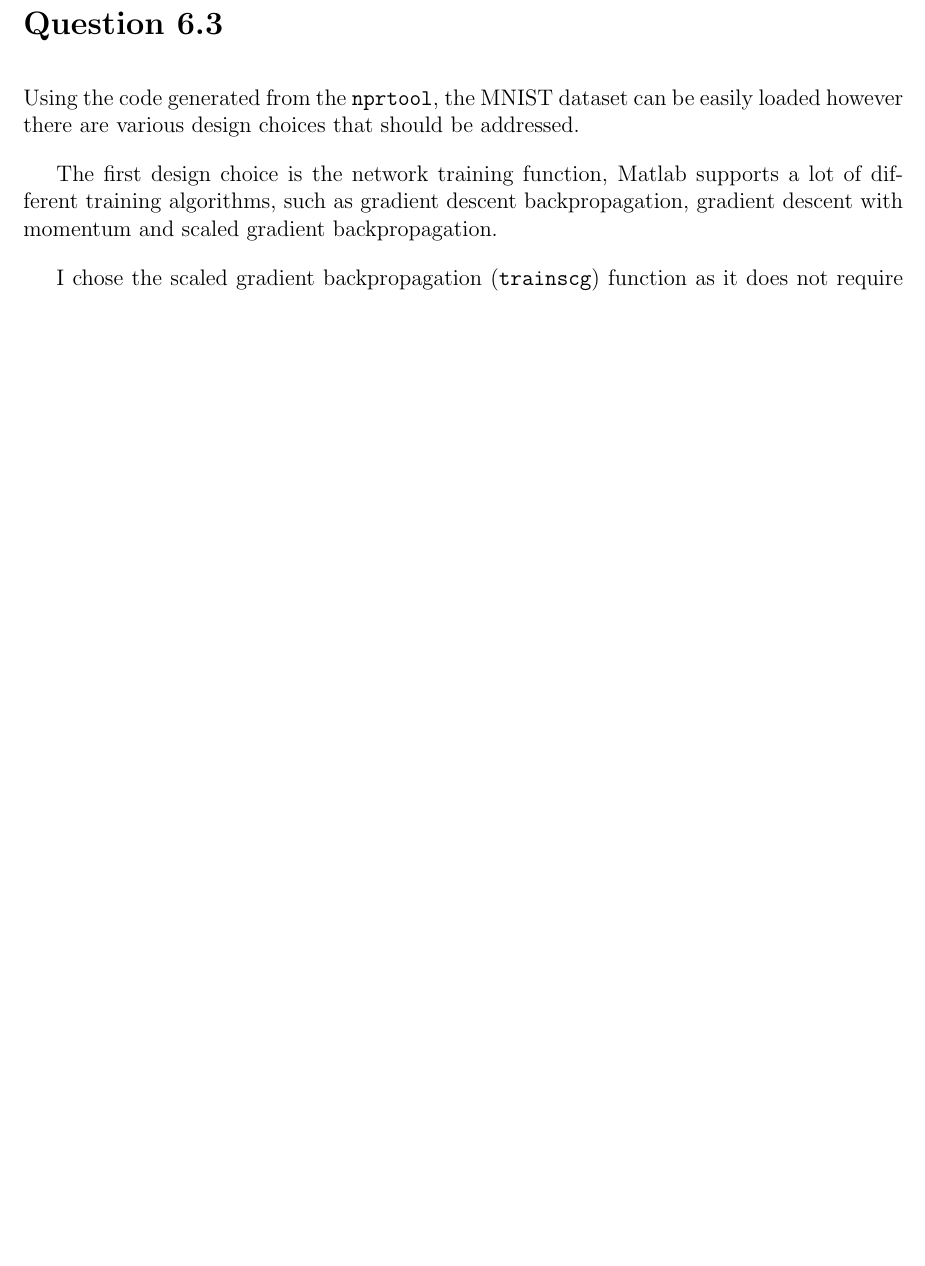
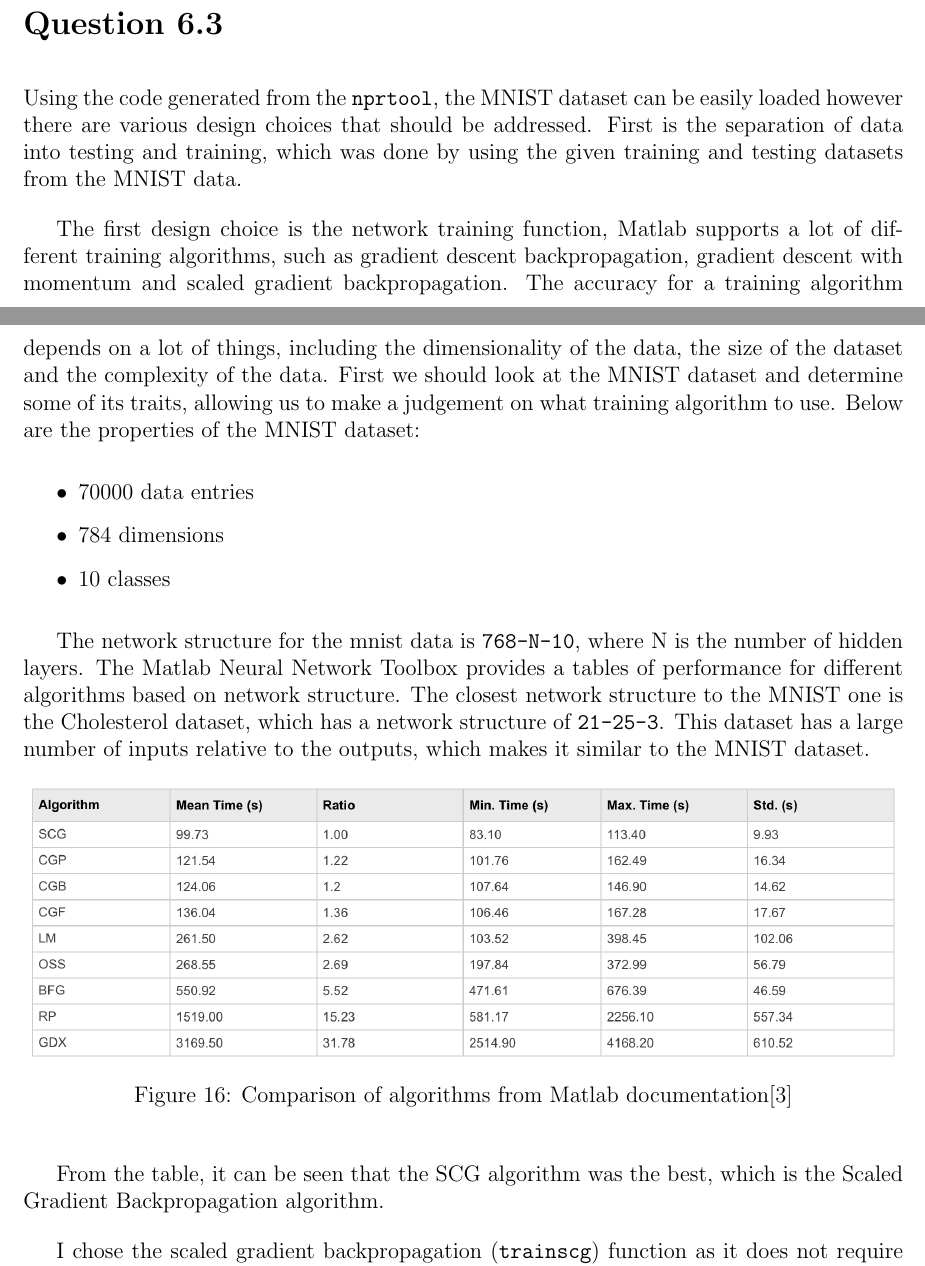
Before and after one commit to r-portas/comp4702, a LaTeX problem sheet (assignments/a2/assignment2.tex): part of page 15 of 19 before the commit and two parts of pages 15 and 16 of 20 after it, the two joined at a grey line, cut so that both start at the same text, the shorter picture padded with empty space. Compiled offline with pdfLaTeX.

Commit message:
Worked on assignemtn

```diff
--- a/assignments/a2/assignment2.tex
+++ b/assignments/a2/assignment2.tex
@@ -170,8 +170,30 @@ however as figure~\ref{fig:tsne} has a lower perplexity, it could be attempting
 \section*{Question 6.3}
 
 Using the code generated from the \verb|nprtool|, the MNIST dataset can be easily loaded however there are various design choices that should be addressed.
+First is the separation of data into testing and training, which was done by using the given training and testing datasets from the MNIST data.
 
 The first design choice is the network training function, Matlab supports a lot of different training algorithms, such as gradient descent backpropagation, gradient descent with momentum and scaled gradient backpropagation.
+The accuracy for a training algorithm depends on a lot of things, including the dimensionality of the data, the size of the dataset and the complexity of the data.
+First we should look at the MNIST dataset and determine some of its traits, allowing us to make a judgement on what training algorithm to use.
+Below are the properties of the MNIST dataset:
+\begin{itemize}
+    \item 70000 data entries
+    \item 784 dimensions
+    \item 10 classes
+\end{itemize}
+
+The network structure for the mnist data is \verb|768-N-10|, where N is the number of hidden layers.
+The Matlab Neural Network Toolbox provides a tables of performance for different algorithms based on network structure.
+The closest network structure to the MNIST one is the Cholesterol dataset, which has a network structure of \verb|21-25-3|.
+This dataset has a large number of inputs relative to the outputs, which makes it similar to the MNIST dataset.
+
+\begin{figure}[H]
+    \includegraphics[width=\linewidth]{algorithm_comparison}
+    \centering
+    \caption{Comparison of algorithms from Matlab documentation\cite{matlabdocs}}
+\end{figure}
+
+From the table, it can be seen that the SCG algorithm was the best, which is the Scaled Gradient Backpropagation algorithm.
 
 I chose the scaled gradient backpropagation (\verb|trainscg|) function as it does not require a line search on each iteration,
 which is described as a computationally intensive operation in the Matlab documentation.
```
Also changed, not shown: assignments/a2/references.bib (+2 -0 lines), assignments/a2/algorithm_comparison.png (added), assignments/a2/assignment2.bbl, assignments/a2/assignment2.pdf, assignments/a2/assignment2.tex (5 more changed lines), 2 other files.
